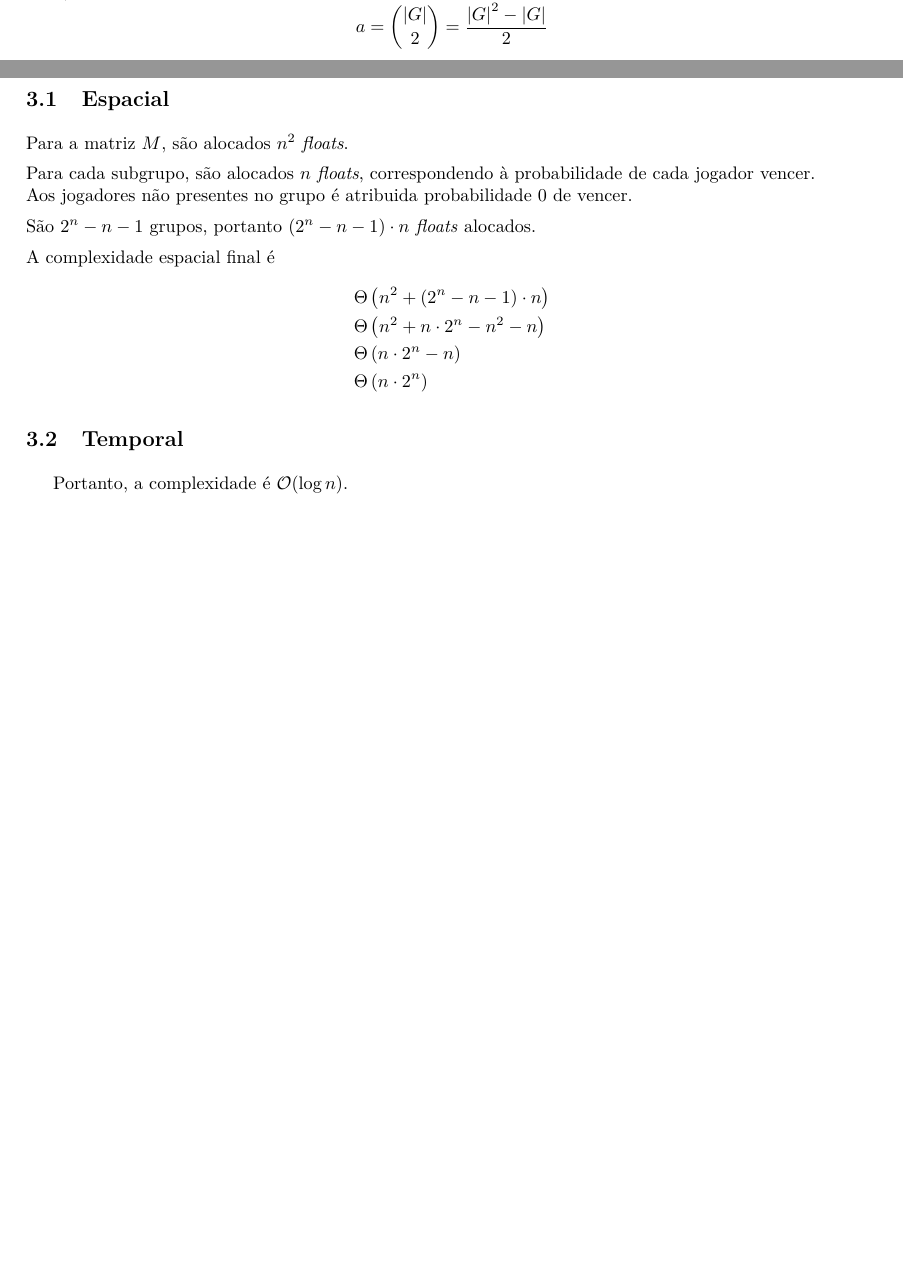
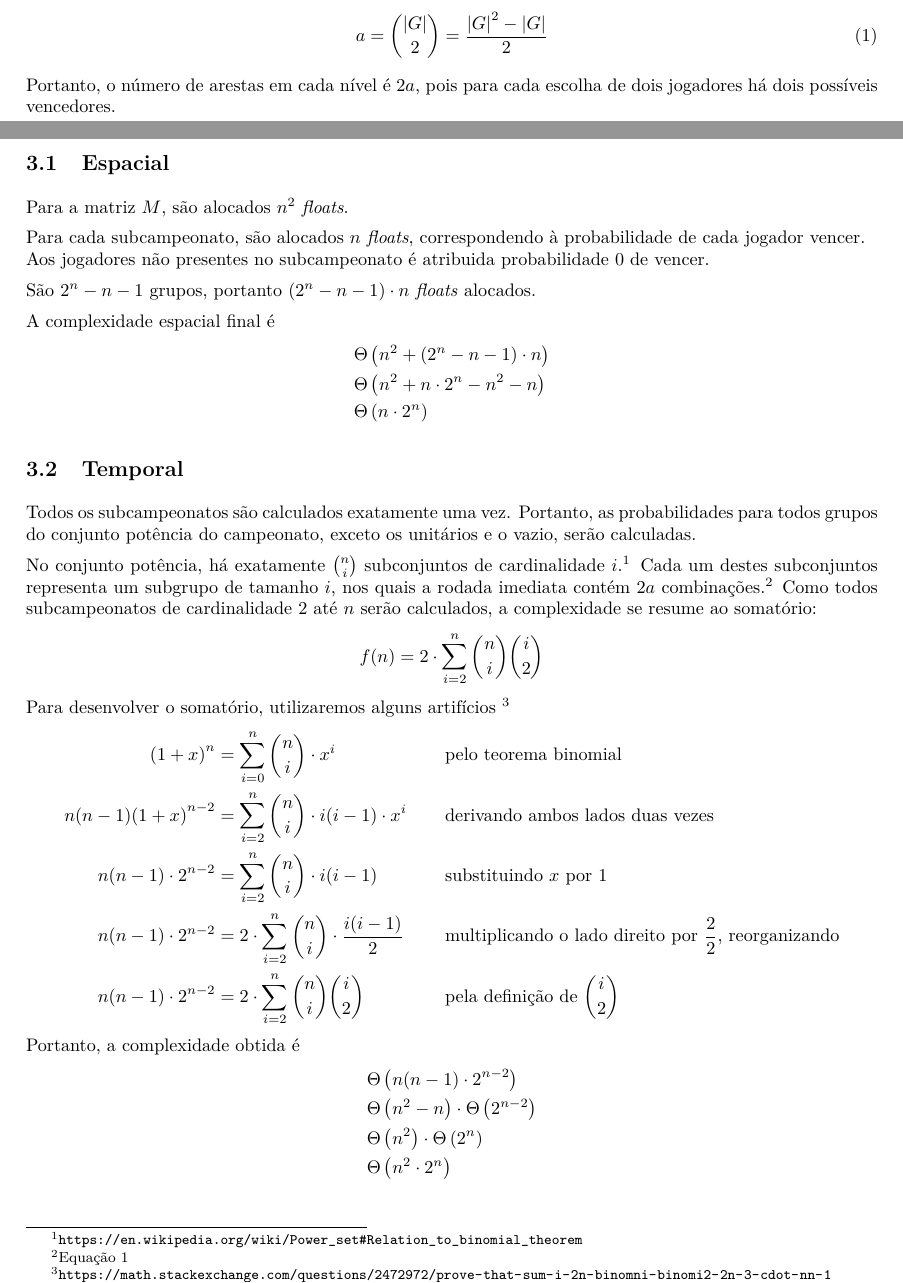
Before and after one commit to gahag-aeds/aeds3-tp1, a LaTeX document (doc/doc.tex): two parts of pages 2 and 4 of 5, joined at a grey line, cut so that both start at the same text, the shorter picture padded with empty space. Compiled offline with pdfLaTeX.

Commit message:
Documentation.

```diff
--- a/doc/doc.tex
+++ b/doc/doc.tex
@@ -10,10 +10,13 @@
 \usepackage{indentfirst}
 \usepackage{lmodern}
 \usepackage{newfloat}
+\usepackage{relsize}
+\usepackage[portuguese]{babel}
 \usepackage[dvipsnames]{xcolor}
 \usepackage{tikz, tikz-qtree}
 \usepackage[utf8]{inputenc}
 \usepackage[T1]{fontenc}
+\usepackage[bottom]{footmisc}
 \usepackage[normalem]{ulem}
 \usepackage[hidelinks]{hyperref}
 
@@ -137,8 +140,12 @@ Cada nó da árvore corresponde ao grupo $G$ ainda presente no campeonato.
 
 \noindent O rótulo $i \triangleright j$ para cada aresta indica que na rodada e configuração correspondentes os jogadores $i$ e $j$ foram escolhidos para o embate, e o jogador $i$ venceu.
 
-\noindent Cada nível de arestas corresponde à uma rodada, e cada aresta é uma possibilidade para a rodada. Em cada nível, o número $a$ de arestas é
-\[ a = \binom{|G|}{2} = \frac{{|G|}^2 - |G|}{2} \]
+\noindent Cada nível de arestas corresponde à uma rodada, e cada aresta é uma possibilidade para a rodada. \\
+O número $a$ de escolhas de dois jogares é
+\begin{equation} \label{eq:combinations}
+  a = \binom{|G|}{2} = \frac{{|G|}^2 - |G|}{2}
+\end{equation}
+Portanto, o número de arestas em cada nível é $2a$, pois para cada escolha de dois jogadores há dois possíveis vencedores.
 
 \pagebreak
 
@@ -178,19 +185,40 @@ Para converter desta representação para um índice no vetor, é necessário de
 
 \subsection{Espacial}
 \noindent Para a matriz $M$, são alocados $n^2$ \textit{floats}.\\[5pt]
-Para cada subgrupo, são alocados $n$ \textit{floats}, correspondendo à probabilidade de cada jogador vencer.\\
-Aos jogadores não presentes no grupo é atribuida probabilidade $0$ de vencer. \\[5pt]
+Para cada subcampeonato, são alocados $n$ \textit{floats}, correspondendo à probabilidade de cada jogador vencer.\\
+Aos jogadores não presentes no subcampeonato é atribuida probabilidade $0$ de vencer. \\[5pt]
 São $2^n - n - 1$ grupos, portanto $(2^n - n - 1) \cdot n$ \textit{floats} alocados. \\[5pt]
 A complexidade espacial final é
 \begin{align*}
   & \Theta \left( n^2 + (2^n - n - 1) \cdot n \right) \\
   & \Theta \left( n^2 + n \cdot 2^n - n^2 - n \right) \\
-  & \Theta \left(n \cdot 2^n - n \right) \\
+  %% & \Theta \left(n \cdot 2^n - n \right) \\
   & \Theta \left(n \cdot 2^n \right)
 \end{align*}
 
 \subsection{Temporal}
-Portanto, a complexidade é $\mathcal{O}(\log n)$.
+\noindent Todos os subcampeonatos são calculados exatamente uma vez. Portanto, as probabilidades para todos grupos do conjunto potência do campeonato, exceto os unitários e o vazio, serão calculadas.
+
+\noindent No conjunto potência, há exatamente $\binom{n}{i}$ subconjuntos de cardinalidade $i$.\footnote{\label{link1}\url{https://en.wikipedia.org/wiki/Power_set\#Relation_to_binomial_theorem}} Cada um destes subconjuntos representa um subgrupo de tamanho $i$, nos quais a rodada imediata contém $2a$ combinações.\footnote{\label{link2}\autoref{eq:combinations}} Como todos subcampeonatos de cardinalidade $2$ até $n$ serão calculados, a complexidade se resume ao somatório:
+\[ f(n) = 2 \cdot \sum_{i=2}^n \binom{n}{i} \binom{i}{2} \]
+Para desenvolver o somatório, utilizaremos alguns artifícios \footnote{\label{link3}\url{https://math.stackexchange.com/questions/2472972/prove-that-sum-i-2n-binomni-binomi2-2n-3-cdot-nn-1}}
+\begin{align*}
+  {(1 + x)}^n &= \sum_{i=0}^n \binom{n}{i} \cdot x^i && \text{pelo teorema binomial} \\
+  n(n - 1){(1 + x)}^{n - 2} &= \sum_{i = 2}^n \binom{n}{i} \cdot i(i - 1) \cdot x^i && \text{derivando ambos lados duas vezes} \\
+  n(n - 1) \cdot 2^{n - 2} &= \sum_{i = 2}^n \binom{n}{i} \cdot i(i - 1) && \text{substituindo $x$ por $1$} \\
+  n(n - 1) \cdot 2^{n - 2} &= 2 \cdot \sum_{i = 2}^n \binom{n}{i} \cdot \frac{i(i - 1)}{2} && \text{multiplicando o lado direito por $\frac{2}{2}$, reorganizando} \\
+  n(n - 1) \cdot 2^{n - 2} &= 2 \cdot \sum_{i = 2}^n \binom{n}{i} \binom{i}{2} && \text{pela definição de $\binom{i}{2}$}
+\end{align*}
+Portanto, a complexidade obtida é
+\begin{align*}
+  & \Theta \left( n(n - 1) \cdot 2^{n - 2} \right) \\
+  & \Theta \left( n^2 - n \right) \cdot \Theta \left( 2^{n - 2} \right) \\
+  & \Theta \left( n^2 \right) \cdot \Theta \left( 2^n \right) \\
+  & \Theta \left( n^2 \cdot 2^n \right) \\
+\end{align*}
+
+
+\pagebreak
 
 
 \section{Análise Experimental}
```
Also changed, not shown: doc/doc.pdf, doc/doc.tex (7 more changed lines).
